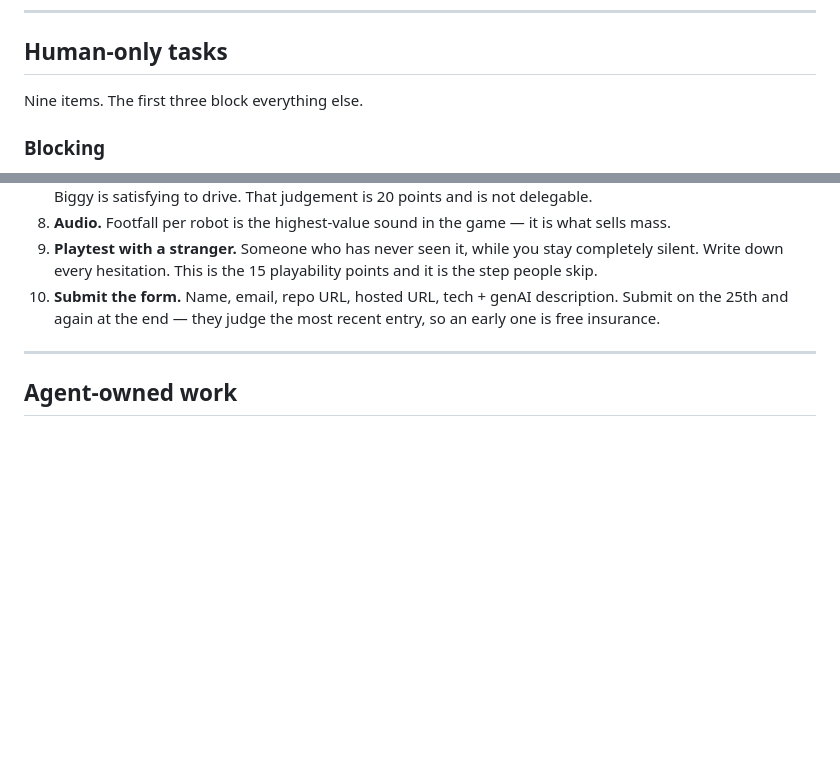
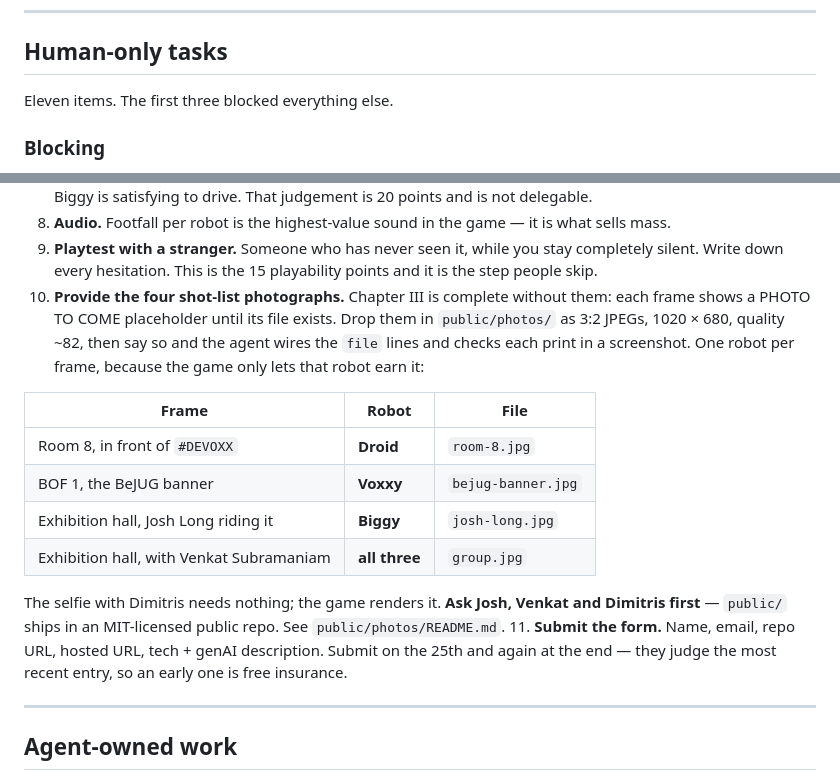
Before and after one commit to LoMagnette/ghost-light, a Markdown page: ROADMAP.md, 2 parts joined by grey strips. Rendered like a GitHub page; blank space fills up the shorter version.

Commit message:
docs(roadmap): the shot-list photographs are a human task
Chapter III ships with placeholder prints, so providing the four
photographs is not blocking, but it is nobody's job but the author's: the
robots are fixed per frame and the people in them have to agree first.

Co-Authored-By: Claude Opus 5.5 (1M context) <noreply@anthropic.com>

```diff
--- a/ROADMAP.md
+++ b/ROADMAP.md
@@ -101,7 +101,7 @@ order given below rather than compressing every day.
 
 ## Human-only tasks
 
-Nine items. The first three block everything else.
+Eleven items. The first three blocked everything else.
 
 ### Blocking
 
@@ -159,7 +159,24 @@ the palettes stay guesses until the files are on disk.
 9. **Playtest with a stranger.** Someone who has never seen it, while you stay
    completely silent. Write down every hesitation. This is the 15 playability
    points and it is the step people skip.
-10. **Submit the form.** Name, email, repo URL, hosted URL, tech + genAI
+10. **Provide the four shot-list photographs.** Chapter III is complete
+   without them: each frame shows a PHOTO TO COME placeholder until its file
+   exists. Drop them in `public/photos/` as 3:2 JPEGs, 1020 × 680, quality
+   ~82, then say so and the agent wires the `file` lines and checks each
+   print in a screenshot. One robot per frame, because the game only lets
+   that robot earn it:
+
+   | Frame | Robot | File |
+   |---|---|---|
+   | Room 8, in front of `#DEVOXX` | **Droid** | `room-8.jpg` |
+   | BOF 1, the BeJUG banner | **Voxxy** | `bejug-banner.jpg` |
+   | Exhibition hall, Josh Long riding it | **Biggy** | `josh-long.jpg` |
+   | Exhibition hall, with Venkat Subramaniam | **all three** | `group.jpg` |
+
+   The selfie with Dimitris needs nothing; the game renders it. **Ask Josh,
+   Venkat and Dimitris first** — `public/` ships in an MIT-licensed public
+   repo. See `public/photos/README.md`.
+11. **Submit the form.** Name, email, repo URL, hosted URL, tech + genAI
    description. Submit on the 25th and again at the end — they judge the most
    recent entry, so an early one is free insurance.
 
```
